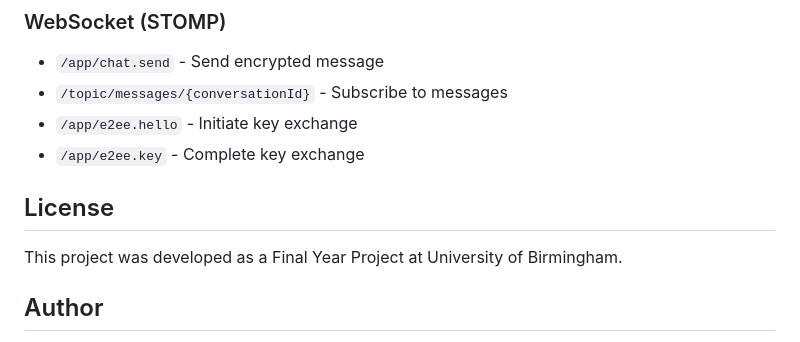
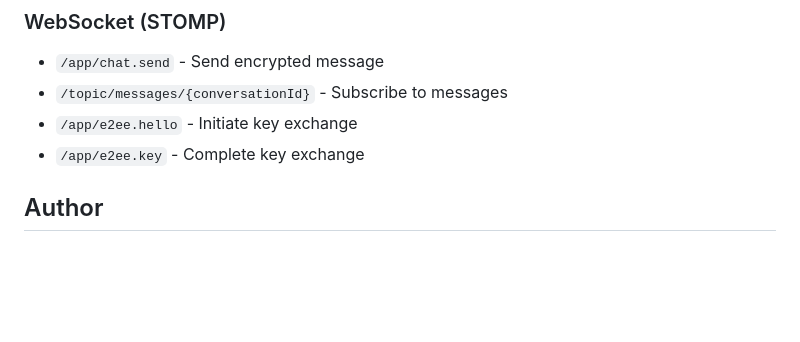
Before and after one commit to adiallo276/E2EEMessagingApp, a Markdown page: README.md, the part around the change. Rendered like a GitHub page; blank space fills up the shorter version.

Commit message:
Remove license section from README
Removed license section mentioning the project's origin.

```diff
--- a/README.md
+++ b/README.md
@@ -178,9 +178,6 @@ All cryptographic operations occur client-side. The server only sees ciphertexts
 - `/app/e2ee.hello` - Initiate key exchange
 - `/app/e2ee.key` - Complete key exchange
 
-## License
-
-This project was developed as a Final Year Project at University of Birmingham.
 
 ## Author
 
```
